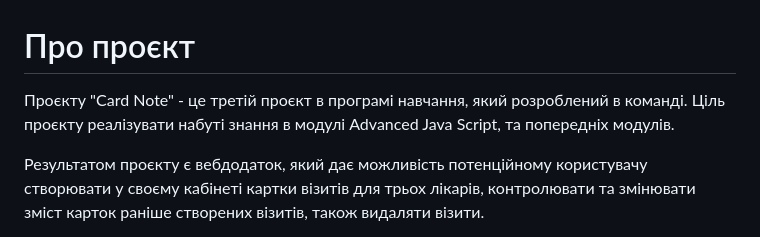
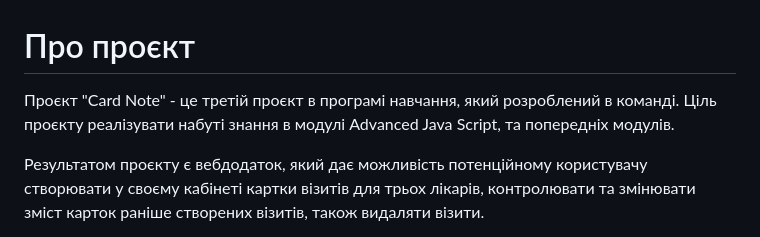
Before and after one commit to VIzgharshev/Step-project-Cards, a Markdown page: README.md, the part around the change. GitHub-like rendering.

```diff
--- a/README.md
+++ b/README.md
@@ -1,5 +1,5 @@
 # Про проєкт
-Проєкту "Card Note" - це третій проєкт в програмі навчання, який розроблений в команді. Ціль проєкту реалізувати набуті знання в модулі Advanced Java Script, та попередніх модулів.
+Проєкт "Card Note" - це третій проєкт в програмі навчання, який розроблений в команді. Ціль проєкту реалізувати набуті знання в модулі Advanced Java Script, та попередніх модулів.
 
 Результатом проєкту є вебдодаток, який дає можливість потенційному користувачу створювати у своєму кабінеті картки візитів для трьох лікарів, контролювати та змінювати зміст карток раніше створених візитів, також видаляти візити.
 
```
